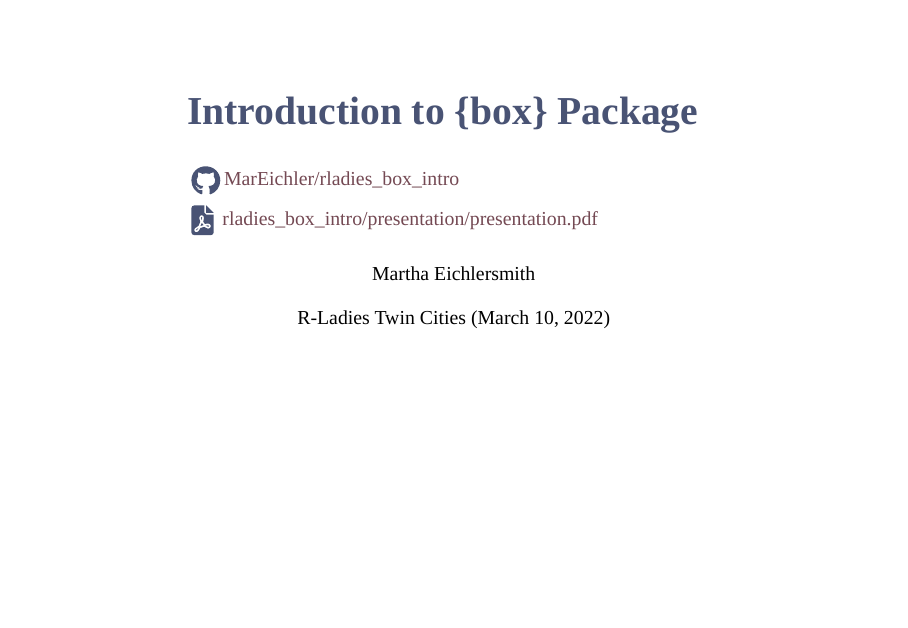
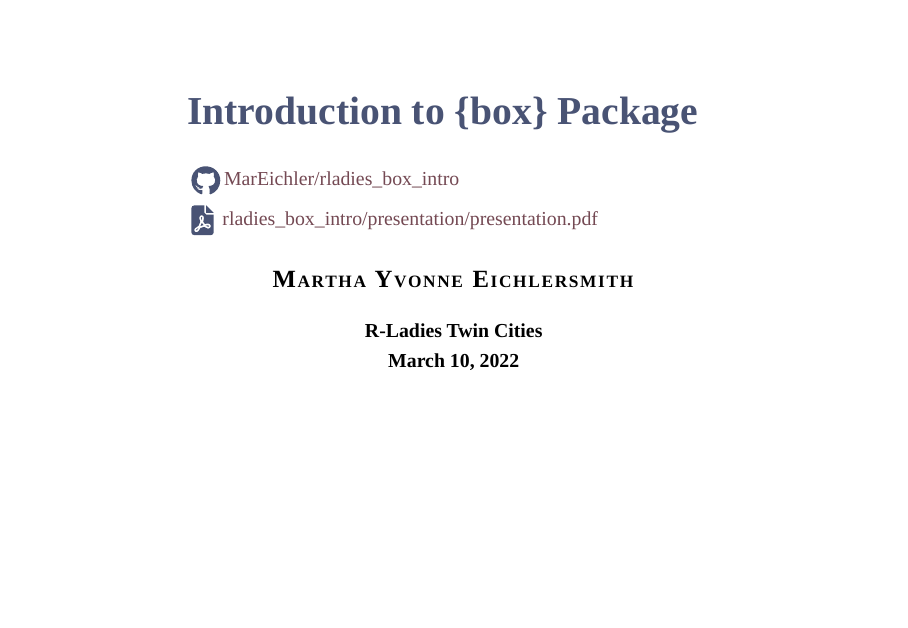
Before and after one commit to MarEichler/rladies_box_intro, an R Markdown document (presentation/presentation.Rmd): page 1 of 23. Rendered offline with R 4.5, knitr and Pandoc, with nearby package versions.

Commit message:
update author/date format

```diff
--- a/presentation/presentation.Rmd
+++ b/presentation/presentation.Rmd
@@ -1,8 +1,8 @@
 ---
 title: "Introduction to `{box}` Package"
 subtitle: "<img class = 'icon' src='img/github-brands.svg' alt='GitHub Icon'><a target='_blank' href='https://github.com/MarEichler/rladies_box_intro'><code>MarEichler/rladies_box_intro</code></a><br> <img class = 'icon' src='img/file-pdf-solid.svg' alt='PDF file Icon'> <a target='_blank' href='https://github.com/MarEichler/rladies_box_intro/blob/main/presentation/presentation.pdf'><code>rladies_box_intro/presentation/presentation.pdf</code></a>"
-author: "Martha Eichlersmith"
-date: "R-Ladies Twin Cities (March 10, 2022)"
+author: "Martha Yvonne Eichlersmith"
+date: "R-Ladies Twin Cities<br>March 10, 2022"
 output:
   slidy_presentation:
     duration: 20
--- a/presentation/styles.css
+++ b/presentation/styles.css
@@ -41,7 +41,19 @@ h1.subtitle {
   margin-right: auto !important;
 }
 
+p.author {
+  font-family: Ubuntu Light;
+  font-weight: bold;
+  letter-spacing: 2px;
+  font-variant: small-caps;
+  font-size: 1.25em;
+}
 
+p.date {
+  line-height: 1.5;
+  font-family: Ubuntu Thin;
+  font-weight: bold;
+}
 
 body {
   font-family: Ubuntu;
```
Also changed, not shown: presentation/presentation.html.
